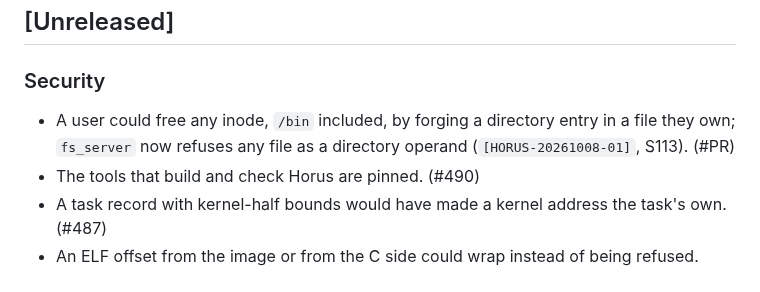
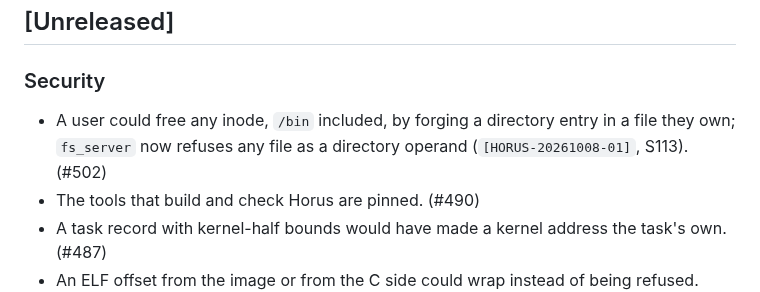
Before and after one commit to pharanyx-labs/Horus, a Markdown page: CHANGES.md, the part around the change. Drawn GitHub-style.

```diff
--- a/CHANGES.md
+++ b/CHANGES.md
@@ -16,7 +16,7 @@ here.
 
 ### Security
 
-- A user could free any inode, `/bin` included, by forging a directory entry in a file they own; `fs_server` now refuses any file as a directory operand (`[HORUS-20261008-01]`, S113). (#PR)
+- A user could free any inode, `/bin` included, by forging a directory entry in a file they own; `fs_server` now refuses any file as a directory operand (`[HORUS-20261008-01]`, S113). (#502)
 - The tools that build and check Horus are pinned. (#490)
 - A task record with kernel-half bounds would have made a kernel address the task's own. (#487)
 - An ELF offset from the image or from the C side could wrap instead of being refused. (#486)
```
Also changed, not shown: docs/LIMITATIONS.md (+1 -1 lines).
